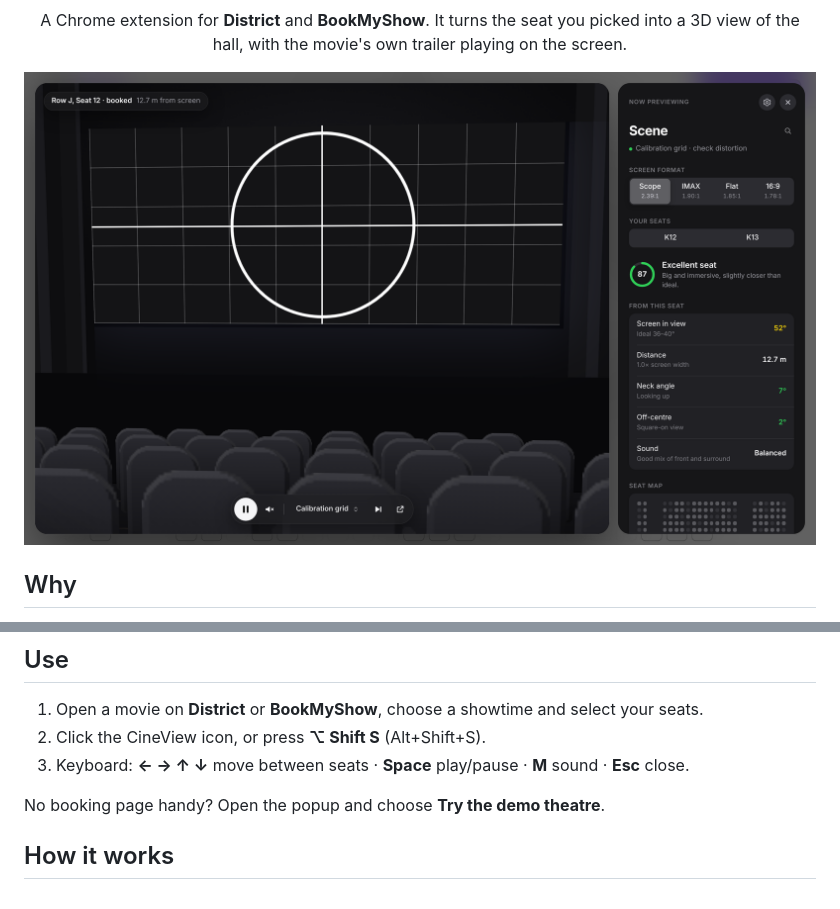
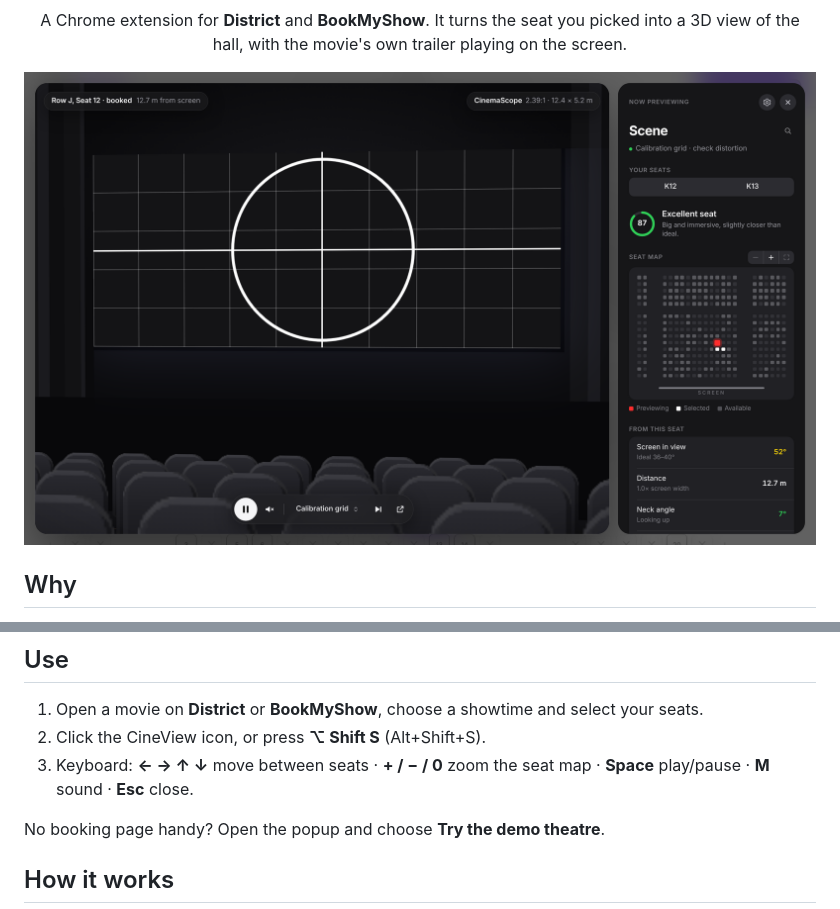
Before and after one commit to Bharathshiva24/CineView, a Markdown page: README.md, 2 parts joined by grey strips. Rendered like a GitHub page; pictures changed too: docs/screenshots/preview-scope.png.

```diff
--- a/README.md
+++ b/README.md
@@ -50,7 +54,7 @@ Seat maps are flat grids. They don't show how big the screen will look, whether
 
 1. Open a movie on **District** or **BookMyShow**, choose a showtime and select your seats.
 2. Click the CineView icon, or press **⌥ Shift S** (Alt+Shift+S).
-3. Keyboard: **← → ↑ ↓** move between seats · **Space** play/pause · **M** sound · **Esc** close.
+3. Keyboard: **← → ↑ ↓** move between seats · **+ / − / 0** zoom the seat map · **Space** play/pause · **M** sound · **Esc** close.
 
 No booking page handy? Open the popup and choose **Try the demo theatre**.
 
```
Also changed, not shown: other parts of README.md (+9 -5 lines), docs/screenshots/preview-imax.png, docs/screenshots/seat-layout.png, docs/screenshots/seat-map-zoom.png (added), 7 other files.
